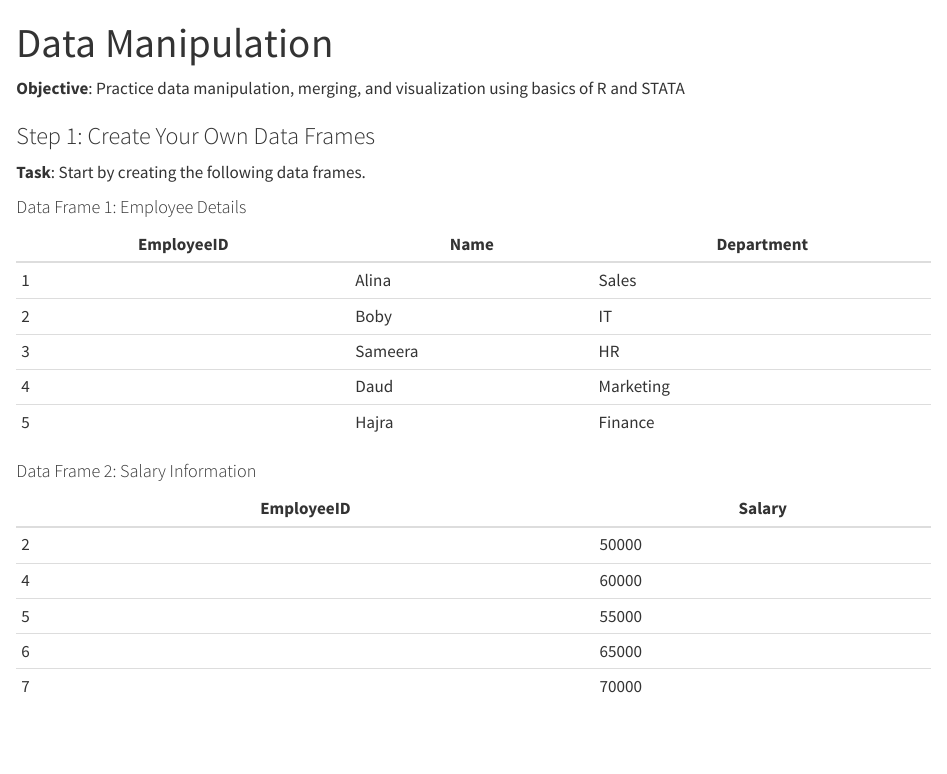
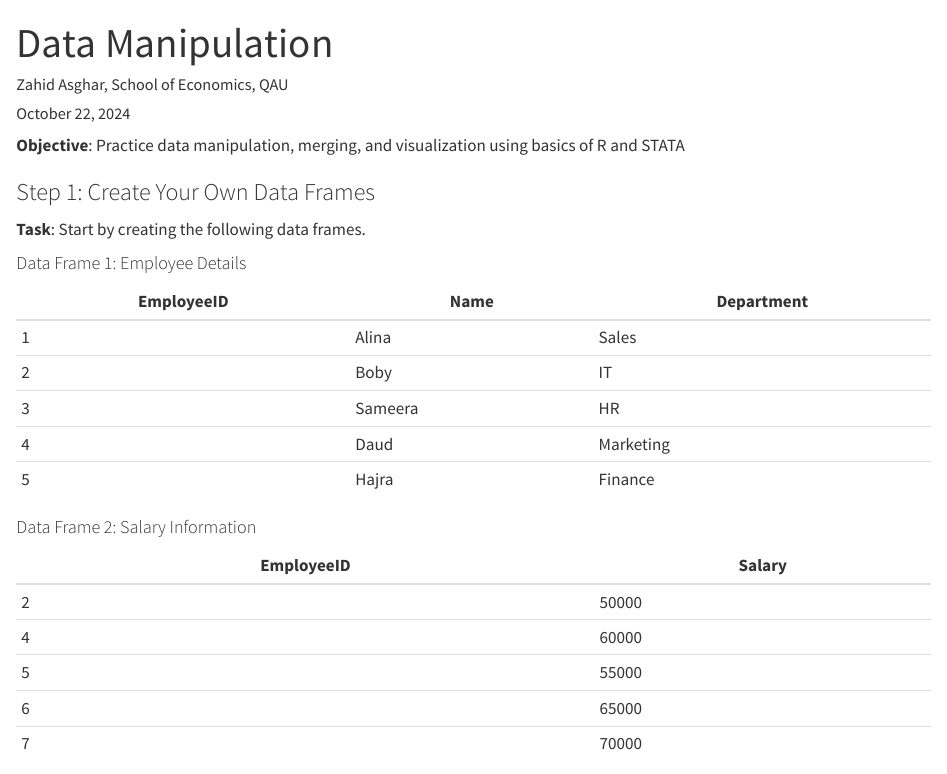
Before and after one commit to Zahedasghar/QM4DE, a Quarto document (data_basic_assignment.qmd): the page in a window 1100 px wide, from its top. Rendered offline with R 4.5, knitr and Pandoc in place of Quarto, with nearby package versions.

Commit message:
Add files of assignment

```diff
--- a/data_basic_assignment.qmd
+++ b/data_basic_assignment.qmd
@@ -1,10 +1,12 @@
 ---
 title: "Data Manipulation"
+author: "Zahid Asghar, School of Economics, QAU"
+date: "today"
 format: html
 ---
 
+**Objective**: Practice data manipulation, merging, and visualization using basics of R and STATA
 
-**Objective**: Practice data manipulation, merging, and visualization using basics of R and STATA
 
 ### Step 1: Create Your Own Data Frames
 
```
Also changed, not shown: data_basic_assignment.html.
